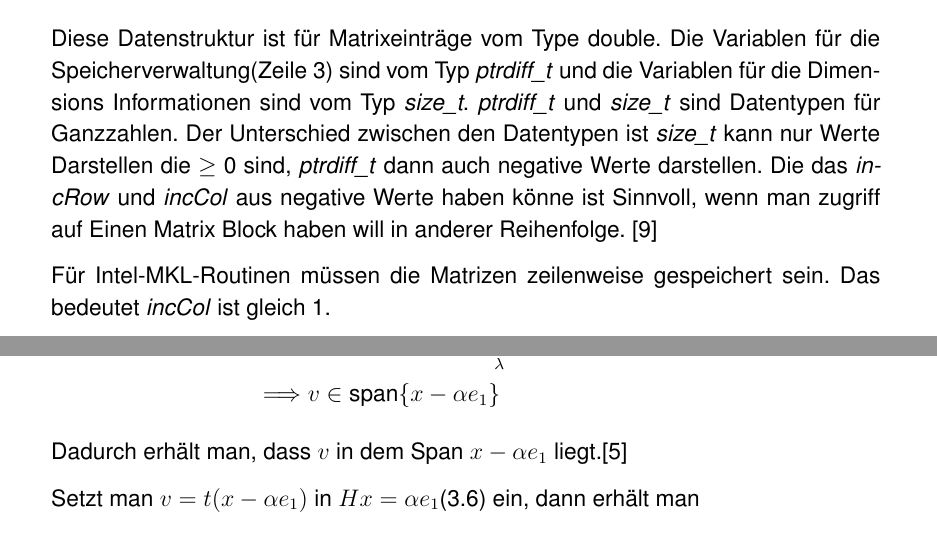
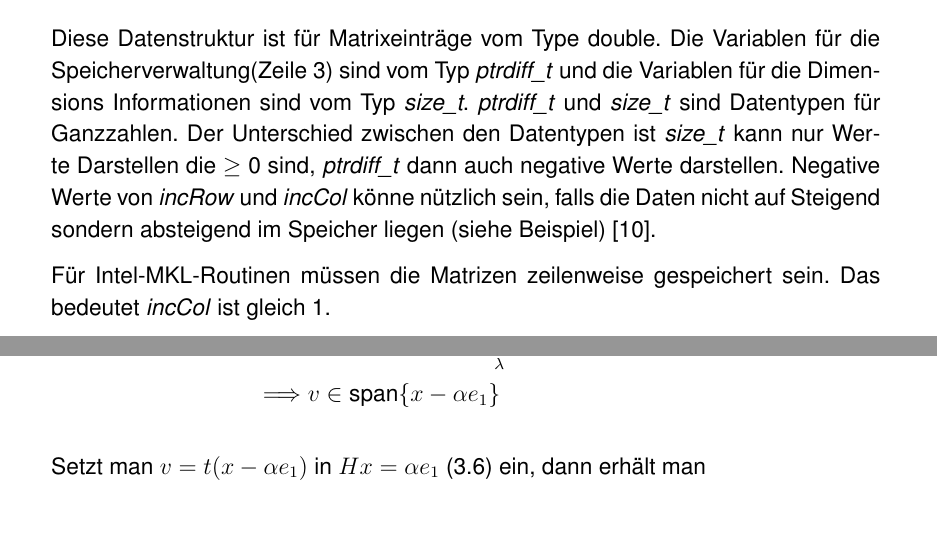
Before and after one commit to Flousen/Bachelorarbeit, a LaTeX book (BaFlorianKroetz.tex, which reads chapters/mkl.tex, chapters/qr.tex): two parts of pages 8 and 16 of 37 before the commit and two parts of pages 8 and 16 of 38 after it, joined at a grey line, cut so that both start at the same text. Compiled offline with pdfLaTeX.

Commit message:
etwas Gramatik

```diff
--- a/chapters/mkl.tex
+++ b/chapters/mkl.tex
@@ -95,8 +95,7 @@ struct Matrix {
 
 Diese Datenstruktur ist für Matrixeinträge vom Type double.
 Die Variablen für die Speicherverwaltung(Zeile 3) sind vom Typ \textit{ptrdiff\_t} und die Variablen für die Dimensions Informationen sind vom Typ \textit{size\_t}.
-\textit{ptrdiff\_t} und \textit{size\_t} sind Datentypen für Ganzzahlen. Der Unterschied zwischen den Datentypen ist \textit{size\_t} kann nur Werte Darstellen die $\geq$ 0 sind, \textit{ptrdiff\_t} dann auch negative Werte darstellen.
-Die das \textit{incRow} und \textit{incCol} aus negative Werte haben könne ist Sinnvoll, wenn man zugriff auf Einen Matrix Block haben will in anderer Reihenfolge. \cite{blast}
+\textit{ptrdiff\_t} und \textit{size\_t} sind Datentypen für Ganzzahlen. Der Unterschied zwischen den Datentypen ist \textit{size\_t} kann nur Werte Darstellen die $\geq$ 0 sind, \textit{ptrdiff\_t} dann auch negative Werte darstellen. Negative Werte von \textit{incRow} und \textit{incCol} könne nützlich sein, falls die Daten nicht auf Steigend sondern absteigend im Speicher liegen (siehe Beispiel) \cite{blast}.
 
 Für Intel-MKL-Routinen müssen die Matrizen zeilenweise gespeichert sein.
 Das bedeutet \textit{incCol} ist gleich 1.
--- a/chapters/qr.tex
+++ b/chapters/qr.tex
@@ -97,15 +97,11 @@ indem man (\ref{eq:HHM}) in (\ref{eq:spiegelung}) einsetzt
 Hx &= x - 2\dfrac{vv^T}{v^Tv} x = x - \underbrace{2\dfrac{v^Tx}{v^Tv}}_{\lambda} v = x - \lambda v \overset{!}{=} \alpha e_1 \\
 &\Longrightarrow v \in \text{span}\{x - \alpha e_1\}
 \end{align*}
-Dadurch erhält man, dass $v$ in dem Span $x  - \alpha e_1$ liegt.\cite{num1}
+%Dadurch erhält man, dass $v$ in dem Span $x  - \alpha e_1$ liegt \cite{num1}.
 %Mit $Hx = x - 2\dfrac{vv^T}{v^Tv} x = x - \lambda v \overset{!}{=} \alpha e_1$ folgt $v \in \text{span}\{x - \alpha e_1\}$. \cite{num1}\\
 
-Setzt man $v = t(x - \alpha e_1)$ in $Hx = \alpha e_1 $(\ref{eq:spiegelung}) ein, dann erhält man
-\begin{align*}
-Hx =& x - \dfrac{2}{v^Tv}v(v^Tx) = x - 2\dfrac{v^Tx}{v^Tv}v\\
+Setzt man $v = t(x - \alpha e_1)$ in $Hx = \alpha e_1 $ (\ref{eq:spiegelung}) ein, dann erhält man
+\begin{align}
+Hx =& x - \dfrac{2}{v^Tv}v(v^Tx) = x - 2\dfrac{v^Tx}{v^Tv}v \nonumber \\
 =& x - 2\dfrac{ t(x - \alpha e_1)^Tx}{ t(x - \alpha e_1)^T t(x - \alpha e_1)} t(x - \alpha e_1)
 = x - 2\dfrac{ (x - \alpha e_1)^Tx}{ (x - \alpha e_1)^T (x - \alpha e_1)} (x - \alpha e_1)
-\\
-=& x - \dfrac{(x - \alpha e_1)^Tx}{\|x - \alpha e_1\|_2^2} (x - \alpha e_1)
-=\underbrace{\left(1 - \dfrac{2(x - \alpha e_1)^Tx}{\|x - \alpha e_1\|_2^2}\right)}_{ \overset{!}{=} 0 } x + \alpha e_1 \underbrace{\dfrac{2(x - \alpha e_1)^Tx}{\|x - \alpha e_1\|_2^2} }_{\overset{!}{=} 1} \overset{!}{=} \alpha e_1
-\end{align*}
```
Also changed, not shown: bibliography.bib (+8 -0 lines), chapters/einleitung.tex (+4 -6 lines), BaFlorianKroetz.bbl, BaFlorianKroetz.pdf, chapters/qr.tex (6 more changed lines), 5 other files.
